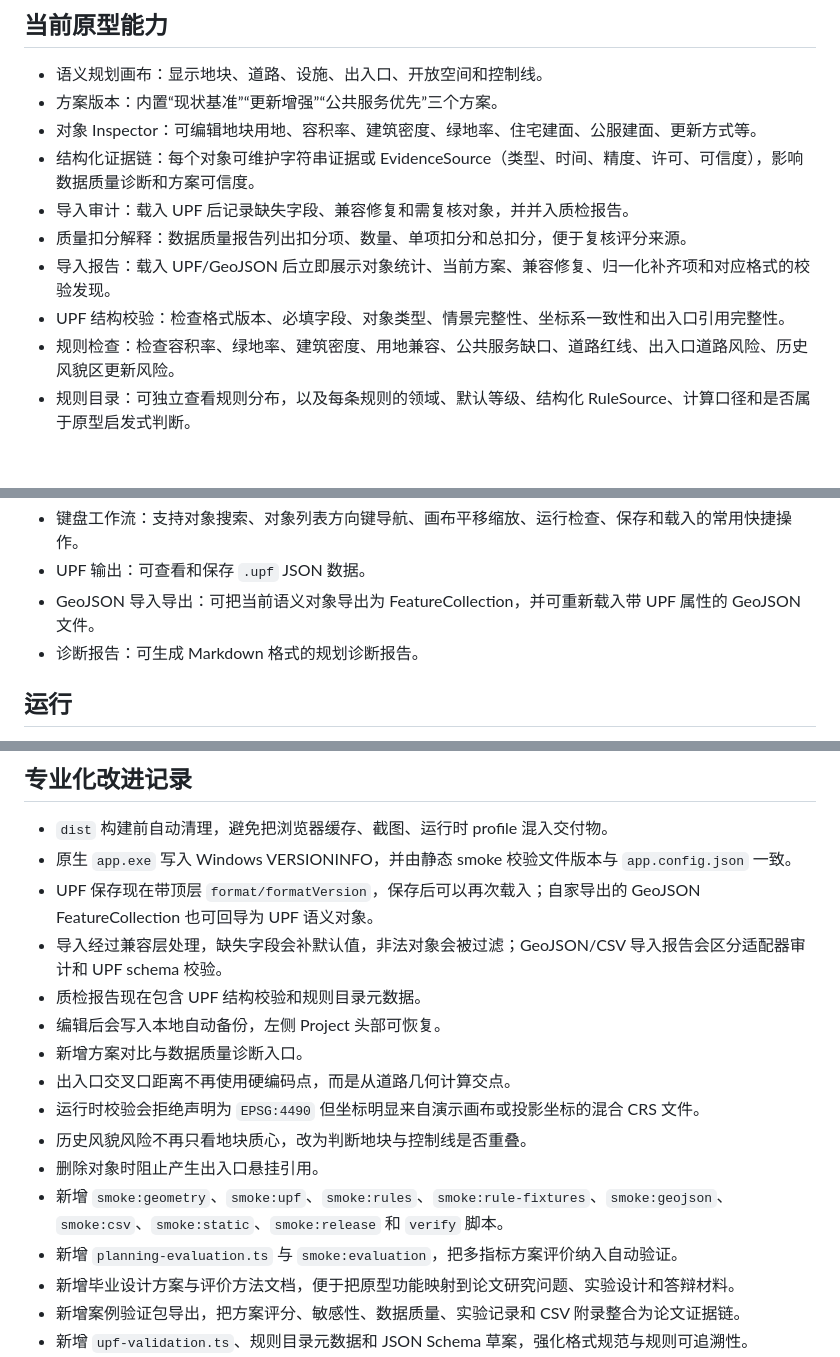
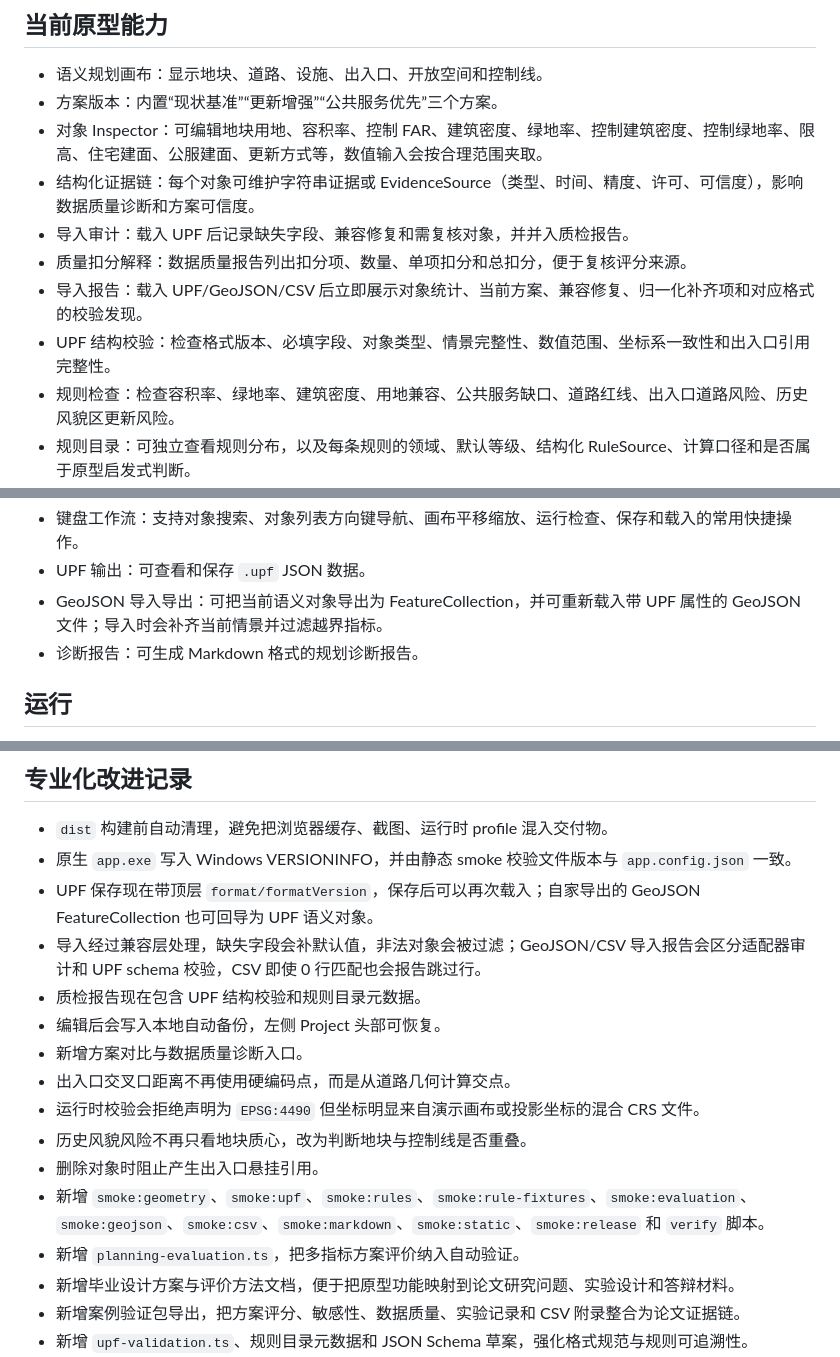
Before and after one commit to kobolingfeng/urbanplan-studio, a Markdown page: README.md, 3 parts joined by grey strips. GitHub-like rendering; blank space fills up the shorter version.

Commit message:
Update docs for import and inspector safeguards

```diff
--- a/README.md
+++ b/README.md
@@ -6,12 +6,12 @@ UrbanPlan Studio 是一个城市规划原生桌面软件原型。它不以 CAD
 
 - 语义规划画布：显示地块、道路、设施、出入口、开放空间和控制线。
 - 方案版本：内置“现状基准”“更新增强”“公共服务优先”三个方案。
-- 对象 Inspector：可编辑地块用地、容积率、建筑密度、绿地率、住宅建面、公服建面、更新方式等。
+- 对象 Inspector：可编辑地块用地、容积率、控制 FAR、建筑密度、绿地率、控制建筑密度、控制绿地率、限高、住宅建面、公服建面、更新方式等，数值输入会按合理范围夹取。
 - 结构化证据链：每个对象可维护字符串证据或 EvidenceSource（类型、时间、精度、许可、可信度），影响数据质量诊断和方案可信度。
 - 导入审计：载入 UPF 后记录缺失字段、兼容修复和需复核对象，并并入质检报告。
 - 质量扣分解释：数据质量报告列出扣分项、数量、单项扣分和总扣分，便于复核评分来源。
-- 导入报告：载入 UPF/GeoJSON 后立即展示对象统计、当前方案、兼容修复、归一化补齐项和对应格式的校验发现。
-- UPF 结构校验：检查格式版本、必填字段、对象类型、情景完整性、坐标系一致性和出入口引用完整性。
+- 导入报告：载入 UPF/GeoJSON/CSV 后立即展示对象统计、当前方案、兼容修复、归一化补齐项和对应格式的校验发现。
+- UPF 结构校验：检查格式版本、必填字段、对象类型、情景完整性、数值范围、坐标系一致性和出入口引用完整性。
 - 规则检查：检查容积率、绿地率、建筑密度、用地兼容、公共服务缺口、道路红线、出入口道路风险、历史风貌区更新风险。
 - 规则目录：可独立查看规则分布，以及每条规则的领域、默认等级、结构化 RuleSource、计算口径和是否属于原型启发式判断。
 - 智能建议：根据规则问题生成可追溯建议。
@@ -29,7 +29,7 @@ UrbanPlan Studio 是一个城市规划原生桌面软件原型。它不以 CAD
 - 图面解释增强：方案列表直接显示评分，选中公共设施时显示服务半径覆盖圈。
 - 键盘工作流：支持对象搜索、对象列表方向键导航、画布平移缩放、运行检查、保存和载入的常用快捷操作。
 - UPF 输出：可查看和保存 `.upf` JSON 数据。
-- GeoJSON 导入导出：可把当前语义对象导出为 FeatureCollection，并可重新载入带 UPF 属性的 GeoJSON 文件。
+- GeoJSON 导入导出：可把当前语义对象导出为 FeatureCollection，并可重新载入带 UPF 属性的 GeoJSON 文件；导入时会补齐当前情景并过滤越界指标。
 - 诊断报告：可生成 Markdown 格式的规划诊断报告。
 
 ## 运行
@@ -113,7 +113,7 @@ bun run verify:release
 - `dist` 构建前自动清理，避免把浏览器缓存、截图、运行时 profile 混入交付物。
 - 原生 `app.exe` 写入 Windows VERSIONINFO，并由静态 smoke 校验文件版本与 `app.config.json` 一致。
 - UPF 保存现在带顶层 `format/formatVersion`，保存后可以再次载入；自家导出的 GeoJSON FeatureCollection 也可回导为 UPF 语义对象。
-- 导入经过兼容层处理，缺失字段会补默认值，非法对象会被过滤；GeoJSON/CSV 导入报告会区分适配器审计和 UPF schema 校验。
+- 导入经过兼容层处理，缺失字段会补默认值，非法对象会被过滤；GeoJSON/CSV 导入报告会区分适配器审计和 UPF schema 校验，CSV 即使 0 行匹配也会报告跳过行。
 - 质检报告现在包含 UPF 结构校验和规则目录元数据。
 - 编辑后会写入本地自动备份，左侧 Project 头部可恢复。
 - 新增方案对比与数据质量诊断入口。
@@ -121,8 +121,8 @@ bun run verify:release
 - 运行时校验会拒绝声明为 `EPSG:4490` 但坐标明显来自演示画布或投影坐标的混合 CRS 文件。
 - 历史风貌风险不再只看地块质心，改为判断地块与控制线是否重叠。
 - 删除对象时阻止产生出入口悬挂引用。
-- 新增 `smoke:geometry`、`smoke:upf`、`smoke:rules`、`smoke:rule-fixtures`、`smoke:geojson`、`smoke:csv`、`smoke:static`、`smoke:release` 和 `verify` 脚本。
-- 新增 `planning-evaluation.ts` 与 `smoke:evaluation`，把多指标方案评价纳入自动验证。
+- 新增 `smoke:geometry`、`smoke:upf`、`smoke:rules`、`smoke:rule-fixtures`、`smoke:evaluation`、`smoke:geojson`、`smoke:csv`、`smoke:markdown`、`smoke:static`、`smoke:release` 和 `verify` 脚本。
+- 新增 `planning-evaluation.ts`，把多指标方案评价纳入自动验证。
 - 新增毕业设计方案与评价方法文档，便于把原型功能映射到论文研究问题、实验设计和答辩材料。
 - 新增案例验证包导出，把方案评分、敏感性、数据质量、实验记录和 CSV 附录整合为论文证据链。
 - 新增 `upf-validation.ts`、规则目录元数据和 JSON Schema 草案，强化格式规范与规则可追溯性。
```
Also changed, not shown: docs/architecture.md (+3 -2 lines), docs/manual-acceptance-test.md (+9 -7 lines).
